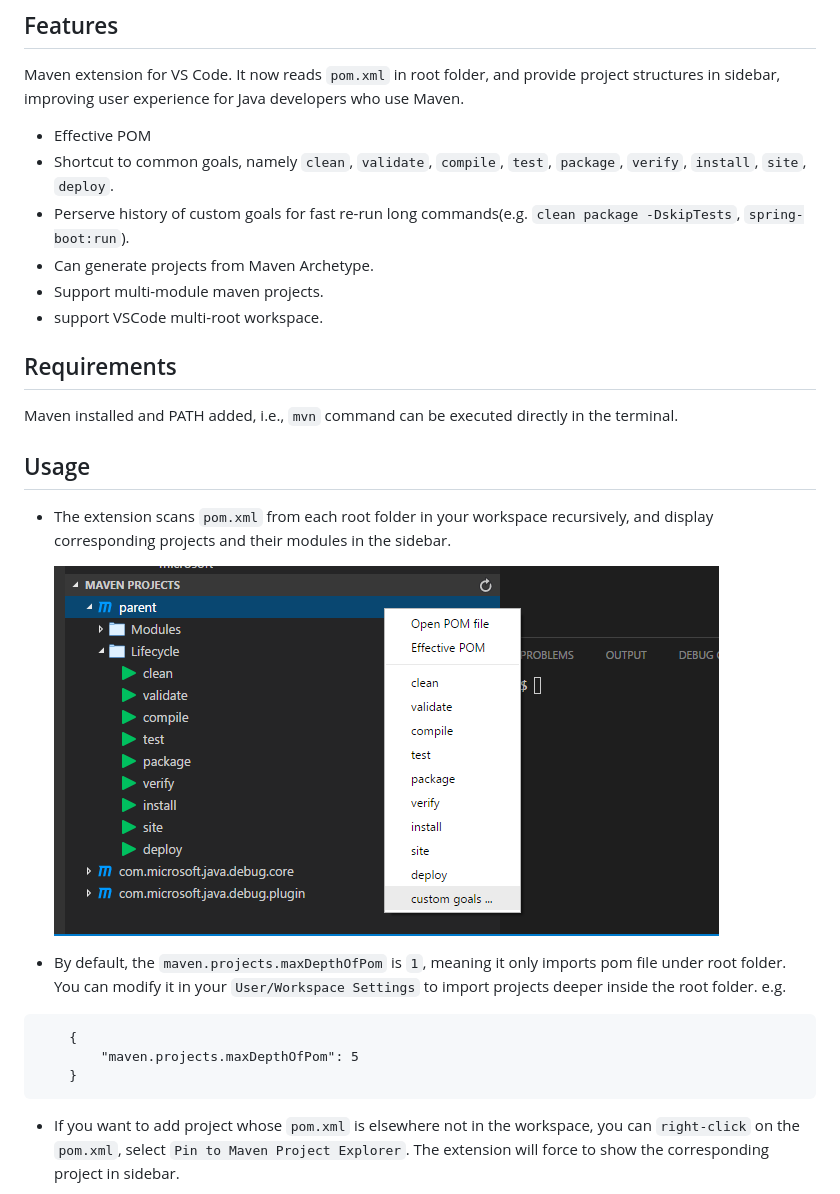
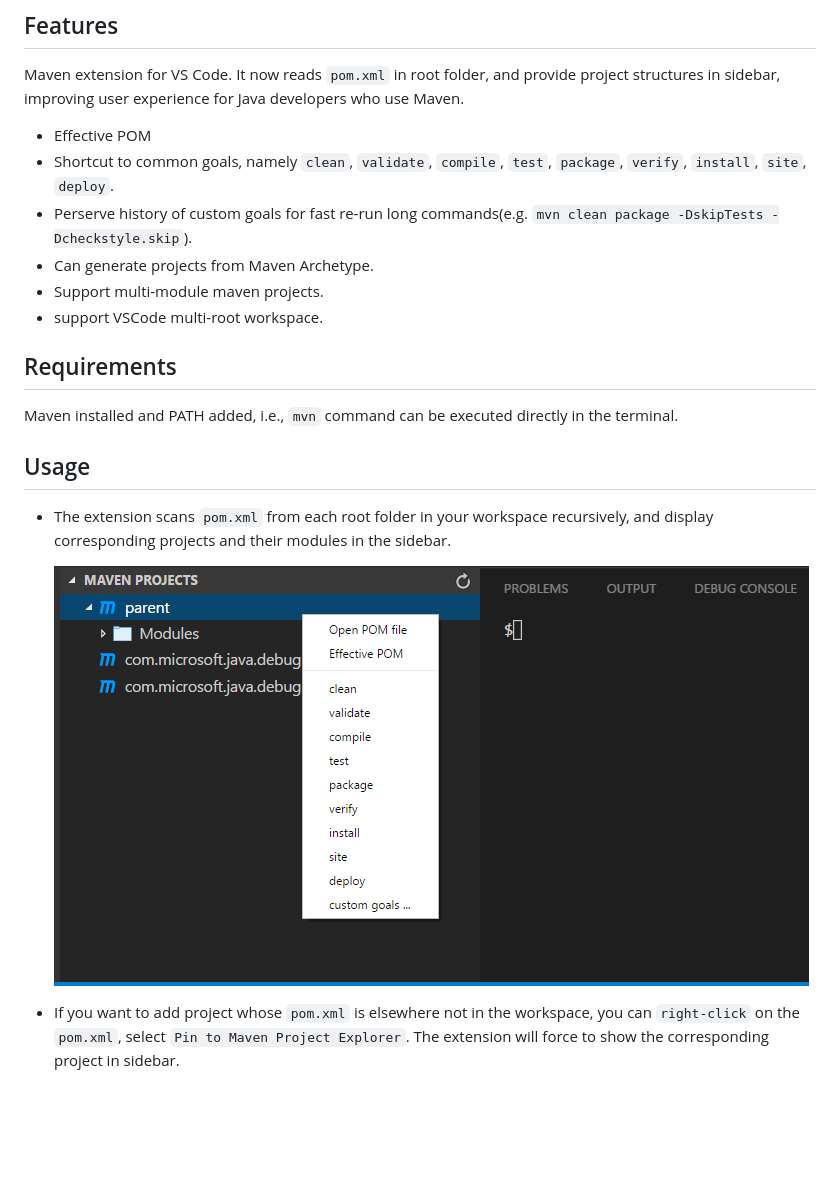
Before and after one commit to microsoft/vscode-maven, a Markdown page: README.md, the part around the change. Rendered like a GitHub page; pictures changed too: images/view_context.png; blank space fills up the shorter version.

````diff
--- a/README.md
+++ b/README.md
@@ -8,7 +8,7 @@ Maven extension for VS Code. It now reads `pom.xml` in root folder, and provide
 
 * Effective POM
 * Shortcut to common goals, namely `clean`, `validate`, `compile`, `test`, `package`, `verify`, `install`, `site`, `deploy`.
-* Perserve history of custom goals for fast re-run long commands(e.g. `clean package -DskipTests`, `spring-boot:run`).
+* Perserve history of custom goals for fast re-run long commands(e.g. `mvn clean package -DskipTests -Dcheckstyle.skip`).
 * Can generate projects from Maven Archetype.
 * Support multi-module maven projects.
 * support VSCode multi-root workspace.
@@ -22,13 +22,6 @@ Maven installed and PATH added, i.e., `mvn` command can be executed directly in
 * The extension scans `pom.xml` from each root folder in your workspace recursively, and display corresponding projects and their modules in the sidebar.
 
     ![Screenshot](images/view_context.png)
-
-* By default, the `maven.projects.maxDepthOfPom` is `1`, meaning it only imports pom file under root folder. You can modify it in your `User/Workspace Settings` to import projects deeper inside the root folder. e.g.
-```
-    {
-        "maven.projects.maxDepthOfPom": 5
-    }
-```
 
 * If you want to add project whose `pom.xml` is elsewhere not in the workspace, you can `right-click` on the `pom.xml`, select `Pin to Maven Project Explorer`. The extension will force to show the corresponding project in sidebar.
 
````
